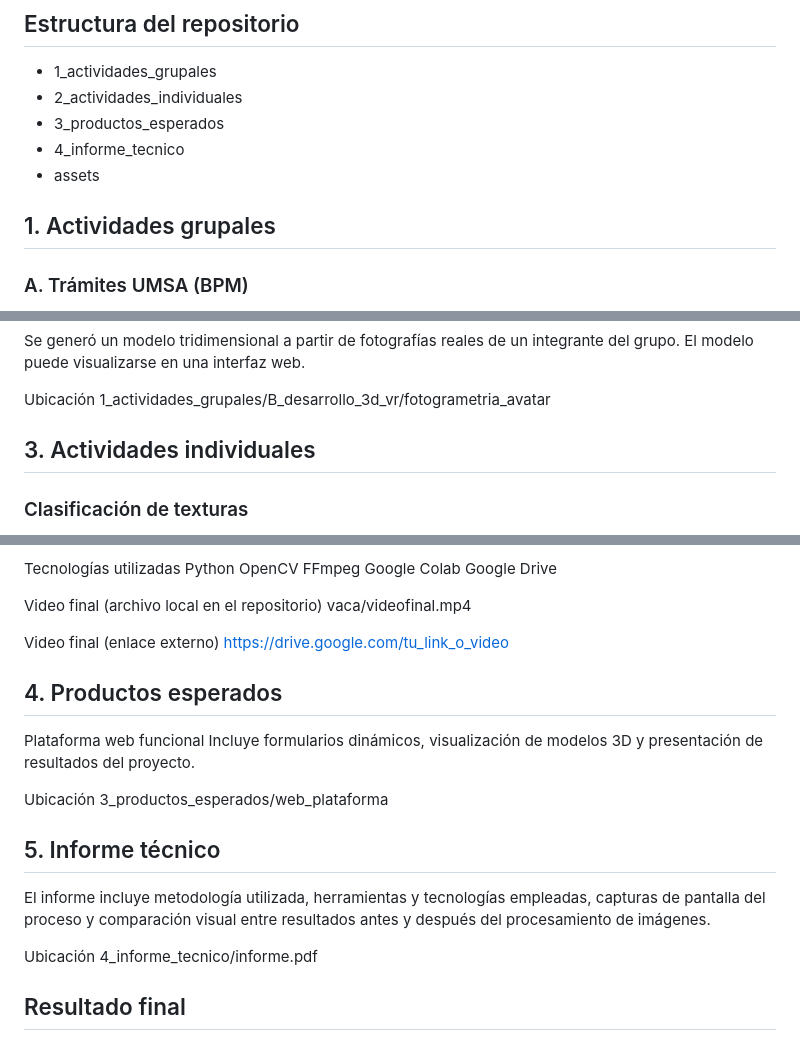
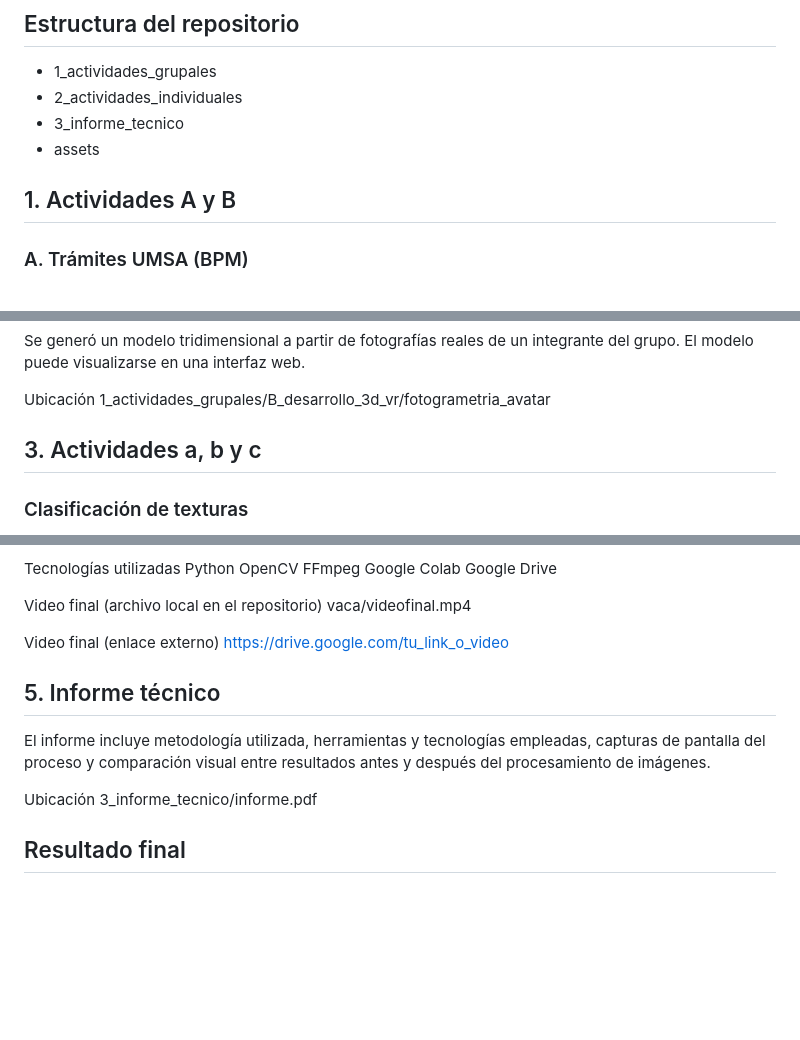
Before and after one commit to jeicy11/multimedia, a Markdown page: README.md, 3 parts joined by grey strips. GitHub-like rendering; blank space fills up the shorter version.

```diff
--- a/README.md
+++ b/README.md
@@ -8,11 +8,10 @@ Este proyecto integra desarrollo multimedia, procesamiento de imágenes, animaci
 
 * 1_actividades_grupales
 * 2_actividades_individuales
-* 3_productos_esperados
-* 4_informe_tecnico
+* 3_informe_tecnico
 * assets
 
-## 1. Actividades grupales
+## 1. Actividades A y B
 
 ### A. Trámites UMSA (BPM)
 
@@ -41,7 +40,7 @@ Se generó un modelo tridimensional a partir de fotografías reales de un integr
 Ubicación
 1_actividades_grupales/B_desarrollo_3d_vr/fotogrametria_avatar
 
-## 3. Actividades individuales
+## 3. Actividades a, b y c
 
 ### Clasificación de texturas
 
@@ -78,22 +77,14 @@ Video final (archivo local en el repositorio)
 vaca/videofinal.mp4
 
 Video final (enlace externo)
-[https://drive.google.com/tu_link_o_video](https://drive.google.com/tu_link_o_video)
-
-## 4. Productos esperados
-
-Plataforma web funcional
-Incluye formularios dinámicos, visualización de modelos 3D y presentación de resultados del proyecto.
-
-Ubicación
-3_productos_esperados/web_plataforma
+[https://drive.google.com/tu_link_o_video](https://drive.google.com/multimedia/vaca/videofinal.mp4)
 
 ## 5. Informe técnico
 
 El informe incluye metodología utilizada, herramientas y tecnologías empleadas, capturas de pantalla del proceso y comparación visual entre resultados antes y después del procesamiento de imágenes.
 
 Ubicación
-4_informe_tecnico/informe.pdf
+3_informe_tecnico/informe.pdf
 
 ## Resultado final
 
```
